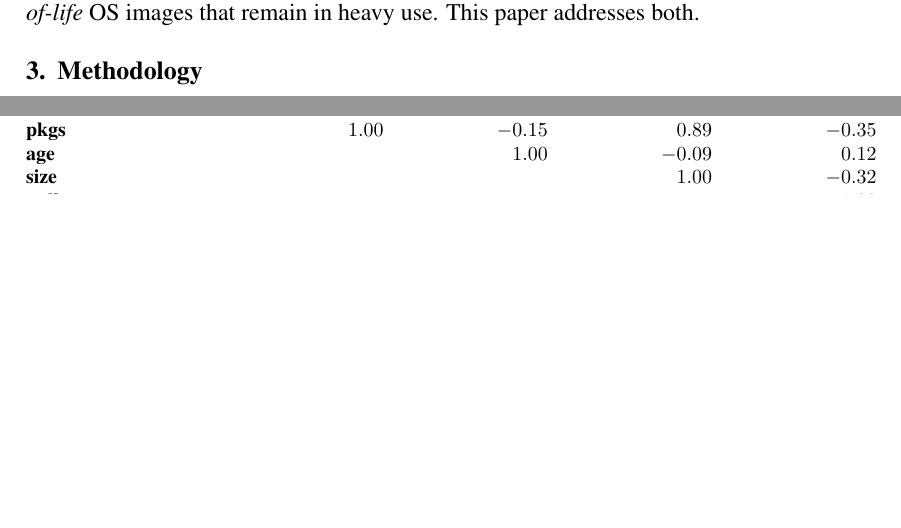
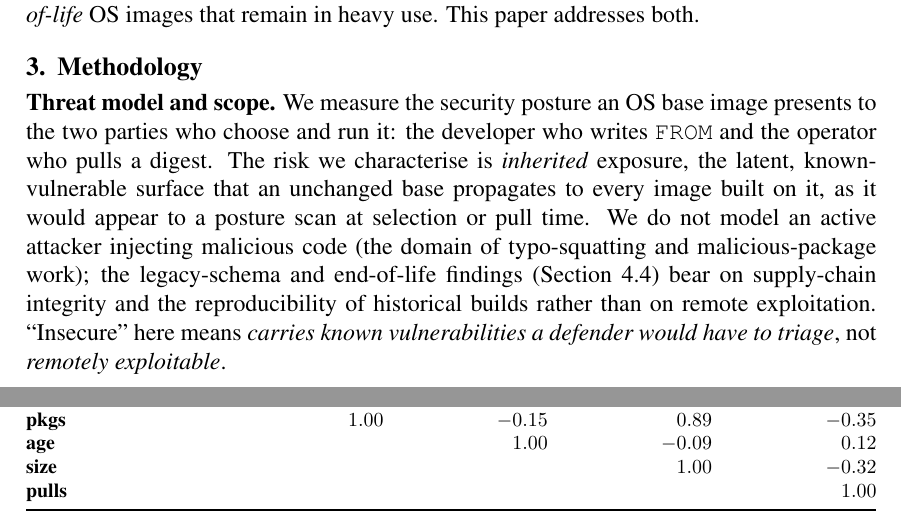
Before and after one commit to ChimangoScan/os-census, a LaTeX paper (paper/main_full.tex): two parts of pages 3 and 6 of 10 before the commit and two parts of pages 3 and 7 of 10 after it, joined at a grey line, cut so that both start at the same text, the shorter picture padded with empty space. Compiled offline with pdfLaTeX.

Commit message:
Long: explicit threat model and scope (who/what, inherited exposure vs active attacker; insecure=triage burden) per review

```diff
--- a/paper/main_full.tex
+++ b/paper/main_full.tex
@@ -210,6 +210,19 @@ use. This paper addresses both.
 \section{Methodology}
 \label{sec:method}
 % Esta secao e NOSSA, escrita original.
+
+\noindent\textbf{Threat model and scope.} We measure the security posture an OS
+base image presents to the two parties who choose and run it: the developer who
+writes \texttt{FROM} and the operator who pulls a digest. The risk we
+characterise is \emph{inherited} exposure, the latent, known-vulnerable surface
+that an unchanged base propagates to every image built on it, as it would appear
+to a posture scan at selection or pull time. We do not model an active attacker
+injecting malicious code (the domain of typo-squatting and malicious-package
+work); the legacy-schema and end-of-life findings (Section~\ref{sec:rq4}) bear on
+supply-chain integrity and the reproducibility of historical builds rather than
+on remote exploitation. ``Insecure'' here means \emph{carries known
+vulnerabilities a defender would have to triage}, not \emph{remotely
+exploitable}.
 
 \noindent\textbf{Corpus.} We take as our corpus the operating-system base images
 Docker Hub lists under its \emph{Operating systems} category: \textbf{20}
```
Also changed, not shown: paper/main_full.pdf, 1 other file.
